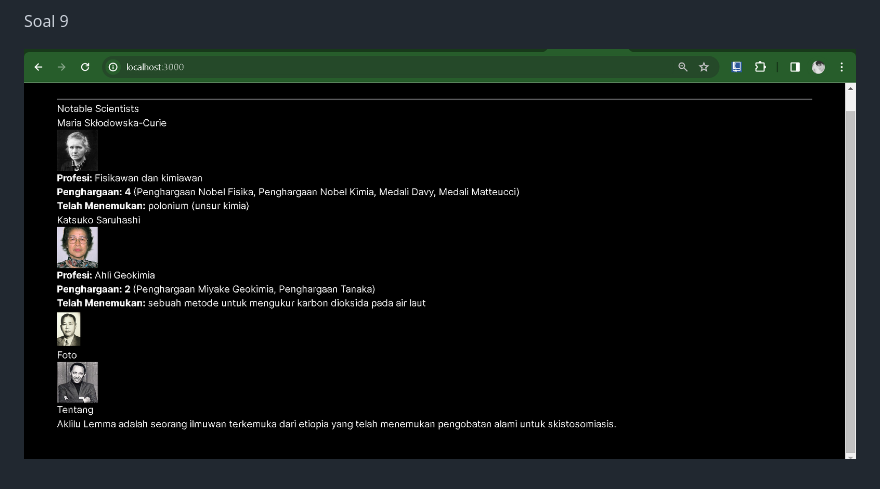
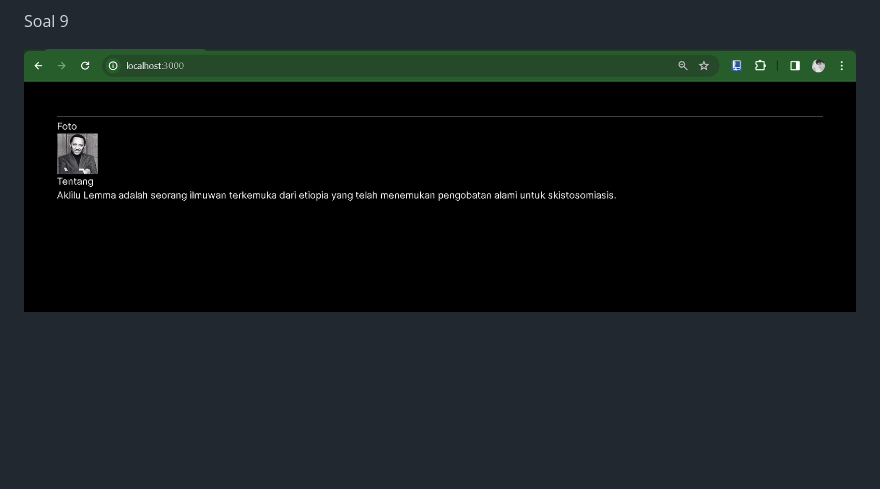
Before and after one commit to Trisinus123/BPF_2024, a Markdown page: pbf_Praktikum 3/README.md, the part around the change printed below. Drawn GitHub-style; pictures changed too: pbf_Praktikum 3/img/hasil_9soal.png (added); blank space fills up the shorter version.

Commit message:
W03: Jawaban soal 9

```diff
--- a/pbf_Praktikum 3/README.md
+++ b/pbf_Praktikum 3/README.md
@@ -87,4 +90,4 @@ Soal 8
 
 Soal 9
 
-![test](img/hasil_Soal9.png)
+![test](img/hasil_9soal.png)
```
Also changed, not shown: other parts of pbf_Praktikum 3/README.md (+3 -0 lines), 1 other file.
